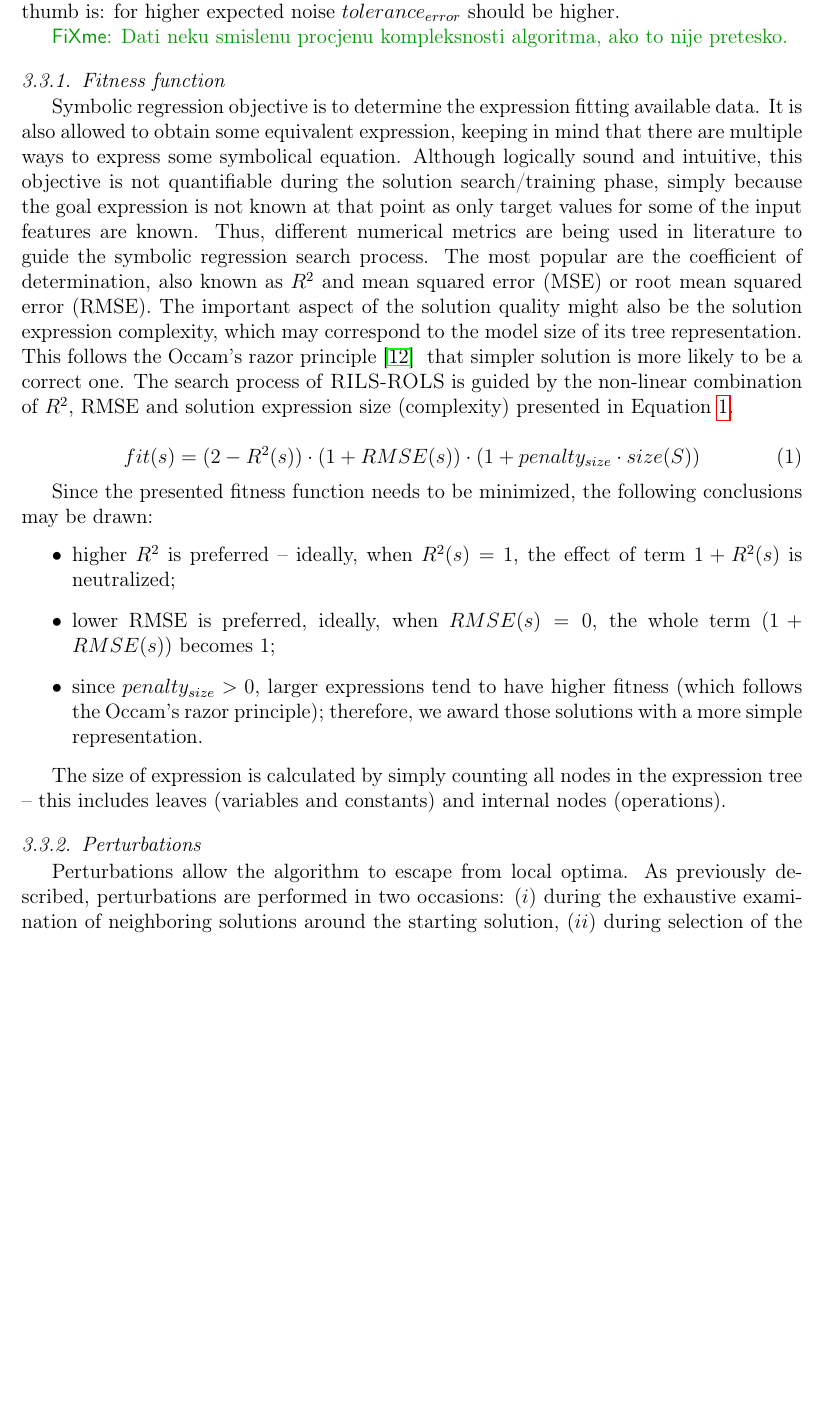
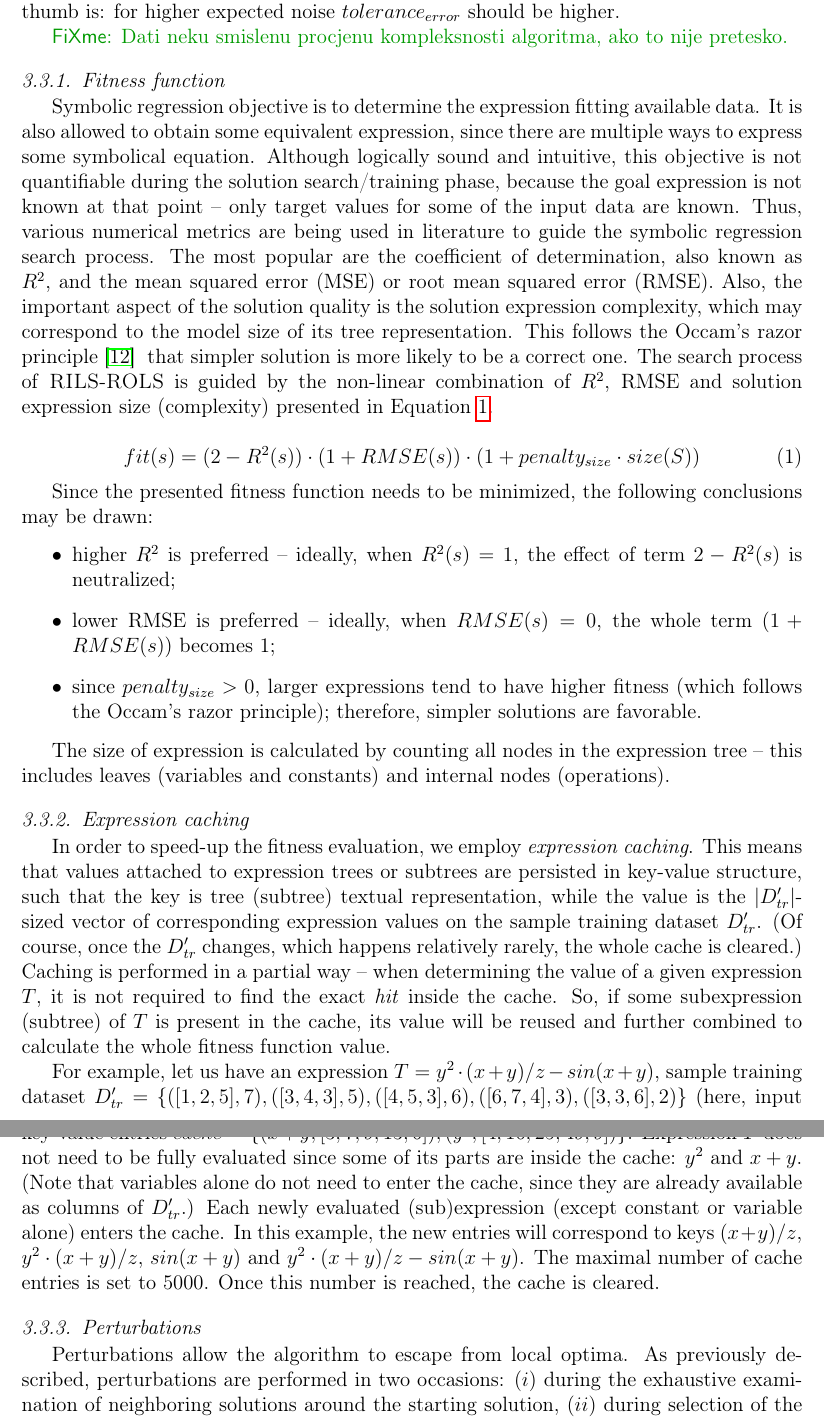
Before and after one commit to kartelj/rils-rols, a LaTeX paper (paper_resources/doc/paper.tex): part of page 10 of 34 before the commit and two parts of pages 10 and 11 of 34 after it, the two joined at a grey line, cut so that both start at the same text, the shorter picture padded with empty space. Compiled offline with pdfLaTeX.

Commit message:
Expression caching subsection.

```diff
--- a/paper_resources/doc/paper.tex
+++ b/paper_resources/doc/paper.tex
@@ -406,7 +404,7 @@ Before returning the final symbolical model, \textsc{RILS}-\textsc{ROLS}  perfor
 \fxnote{Dati neku smislenu procjenu kompleksnosti algoritma, ako to nije pretesko. }
 \subsubsection{Fitness function}\label{sec:fitness}
 
-Symbolic regression objective is to determine the expression fitting available data. It is also allowed to obtain some equivalent expression, keeping in mind that there are multiple ways to express some symbolical equation. Although logically sound and intuitive, this objective is not quantifiable during the solution search/training phase, simply because the goal expression is not known at that point as only target values for some of the input features are known. Thus, different numerical metrics are being used in literature to guide the symbolic regression search process. The most popular are the coefficient of determination, also known as $R^2$ and mean squared error (MSE) or root mean squared error (RMSE). The important aspect of the solution quality might also be the solution expression complexity, which may correspond to the model size of its tree representation. This follows the Occam's razor principle~\cite{costa2020fast}~ that simpler solution  is more likely to be a correct one.
+Symbolic regression objective is to determine the expression fitting available data. It is also allowed to obtain some equivalent expression, since there are multiple ways to express some symbolical equation. Although logically sound and intuitive, this objective is not quantifiable during the solution search/training phase, because the goal expression is not known at that point -- only target values for some of the input data are known. Thus, various numerical metrics are being used in literature to guide the symbolic regression search process. The most popular are the coefficient of determination, also known as $R^2$, and the mean squared error (MSE) or root mean squared error (RMSE). Also, the important aspect of the solution quality is the solution expression complexity, which may correspond to the model size of its tree representation. This follows the Occam's razor principle~\cite{costa2020fast}~ that simpler solution  is more likely to be a correct one.
 The search process of \textsc{RILS}-\textsc{ROLS}  is guided by the non-linear combination of $R^2$, RMSE and solution expression size (complexity) presented in Equation~\ref{eq:fitness}.
 
 \begin{equation}
@@ -416,12 +414,22 @@ The search process of \textsc{RILS}-\textsc{ROLS}  is guided by the non-linear c
 
 Since the presented fitness function needs to be minimized, the following conclusions may be drawn:
 \begin{itemize}
-	\item higher $R^2$ is preferred -- ideally, when $R^2(s)=1$, the effect of term $1+R^2(s)$ is neutralized; %since 1 is neutral for multiplication;
-	\item lower RMSE is preferred, ideally, when $RMSE(s)=0$, the whole term $(1+RMSE(s))$ becomes 1;
-	\item since $penalty_{size} > 0$, larger expressions tend to have higher fitness (which follows the Occam's razor principle); therefore, we award those solutions with a more simple representation.
+	\item higher $R^2$ is preferred -- ideally, when $R^2(s)=1$, the effect of term $2-R^2(s)$ is neutralized; %since 1 is neutral for multiplication;
+	\item lower RMSE is preferred -- ideally, when $RMSE(s)=0$, the whole term $(1+RMSE(s))$ becomes 1;
+	\item since $penalty_{size} > 0$, larger expressions tend to have higher fitness (which follows the Occam's razor principle); therefore, simpler solutions are favorable.
 \end{itemize}
 
-The size of expression is calculated by simply counting all nodes in the expression tree -- this includes leaves (variables and constants) and internal nodes (operations).
+The size of expression is calculated by counting all nodes in the expression tree -- this includes leaves (variables and constants) and internal nodes (operations).
+
+\subsubsection{Expression caching}
+
+In order to speed-up the fitness evaluation, we employ \emph{expression caching}. This means that values attached to expression trees or subtrees are persisted in key-value structure, such that the key is tree (subtree) textual representation, while the value is the $|D_{tr}'|$-sized vector of corresponding expression values on the sample training dataset $D_{tr}'$. (Of course, once the $D_{tr}'$ changes, which happens relatively rarely, the whole cache is cleared.)
+Caching is performed in a partial way -- when determining the value of a given expression $T$, it is not required to find the exact \emph{hit} inside the cache. So, if some subexpression (subtree) of $T$ is present in the cache, its value will be reused and further combined to calculate the whole fitness function value.
+
+For example, let us have an expression $T = y^2 \cdot (x+y)/z - sin(x+y)$, sample training dataset $D_{tr}'=\{([1, 2, 5], 7), ([3, 4, 3], 5), ([4, 5, 3], 6), ([6, 7, 4], 3), ([3, 3, 6], 2)\}$ (here, input feature vector is labeled by $[x, y, z]$), and expression cache consisting of the following key-value entries $cache=\{(x+y, [3, 7, 9, 13, 6]), (y^2, [4, 16, 25, 49, 9])\}$.
+Expression $T$ does not need to be fully evaluated since some of its parts are inside the cache: $y^2$ and $x+y$. (Note that variables alone do not need to enter the cache, since they are already available as columns of  $D_{tr}'$.)
+Each newly evaluated (sub)expression (except constant or variable alone) enters the cache. In this example, the new entries will correspond to keys $(x+y)/z$, $y^2 \cdot (x+y)/z$, $sin(x+y)$ and $y^2 \cdot (x+y)/z - sin(x+y)$.
+The maximal number of cache entries is set to 5000. Once this number is reached, the cache is cleared.
 
 \subsubsection{Perturbations}\label{sec:pertGen}
 
```
Also changed, not shown: paper_resources/doc/paper.tex (20 more changed lines).
